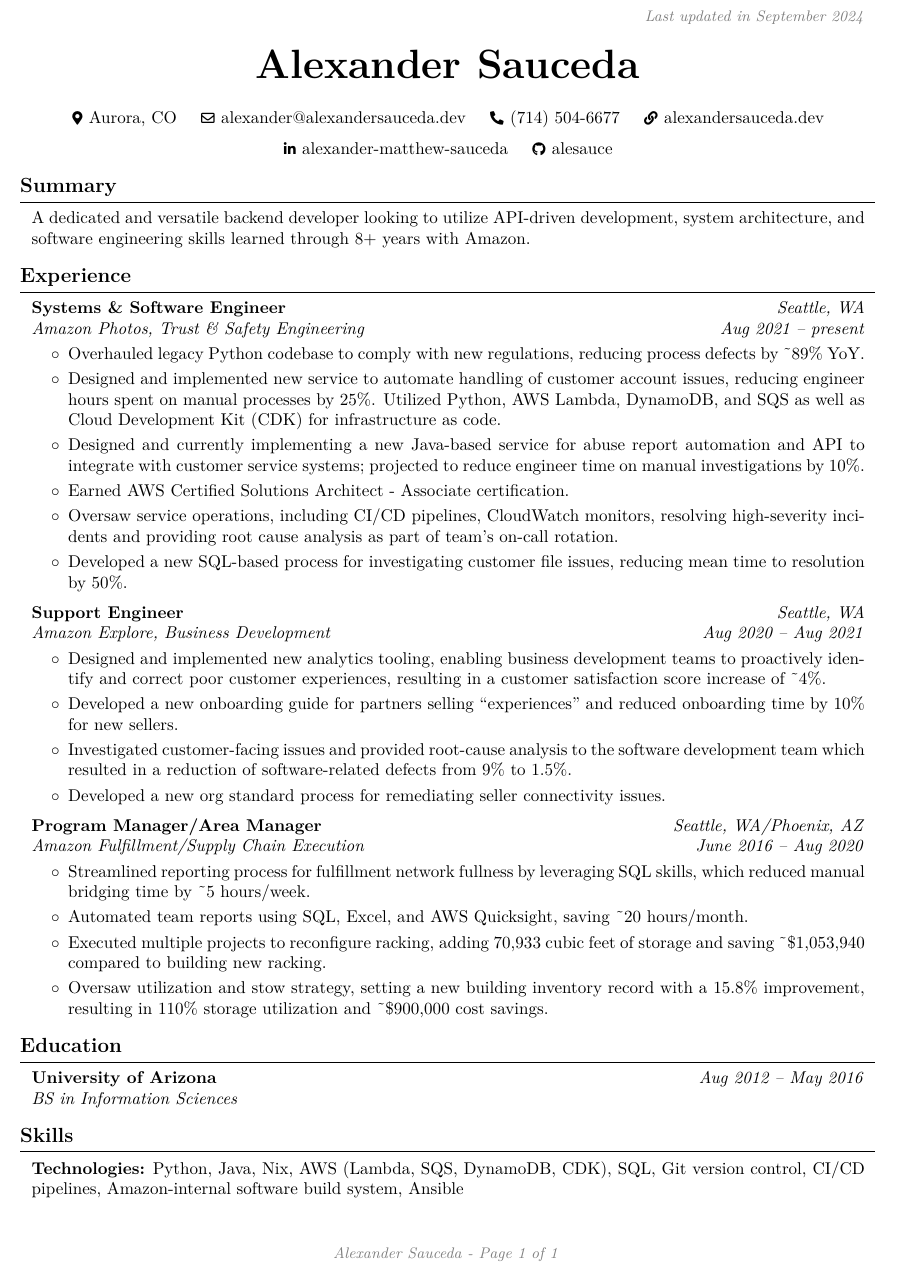
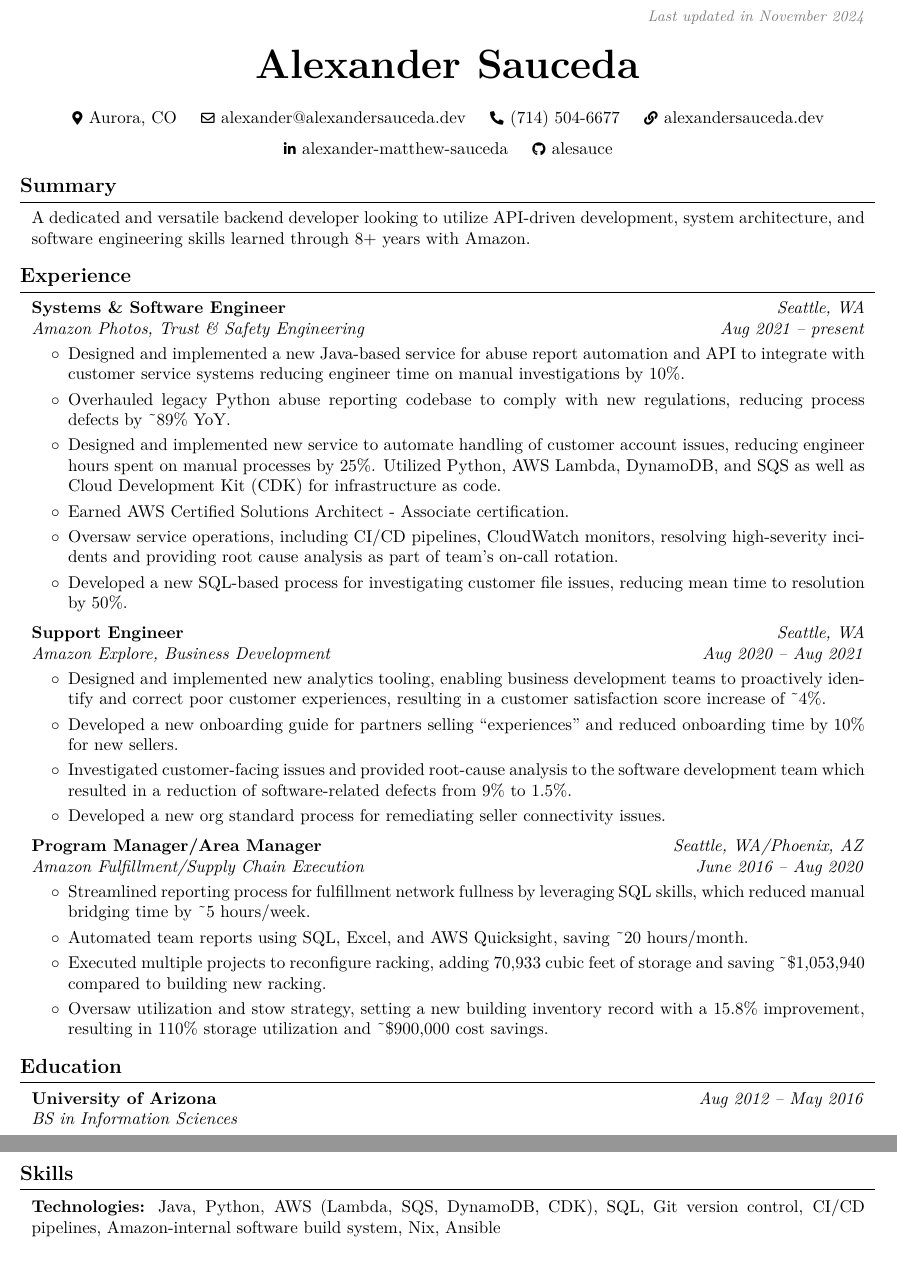
Before and after one commit to alesauce/resume, a LaTeX CV (Alexander_Sauceda_CV.tex): part of the page before the commit and two parts of pages 1 and 2 of 2 after it, the two joined at a grey line, cut at the place of the change. Compiled offline with pdfLaTeX.

Commit message:
render the latest CV

```diff
--- a/Alexander_Sauceda_CV.tex
+++ b/Alexander_Sauceda_CV.tex
@@ -133,7 +133,7 @@
         \LenToUnit{\paperwidth-2 cm-0.2 cm+0.05cm},
         \LenToUnit{\paperheight-1.0 cm}
     ){\vtop{{\null}\makebox[0pt][c]{
-        \small\color{gray}\textit{Last updated in September 2024}\hspace{\widthof{Last updated in September 2024}}
+        \small\color{gray}\textit{Last updated in November 2024}\hspace{\widthof{Last updated in November 2024}}
     }}}%
   }%
 }%
@@ -214,9 +214,9 @@
         \vspace{0.10 cm}
         \begin{onecolentry}
             \begin{highlights}
-                \item Overhauled legacy Python codebase to comply with new regulations, reducing process defects by \textasciitilde{}89\% YoY.
+                \item Designed and implemented a new Java-based service for abuse report automation and API to integrate with customer service systems reducing engineer time on manual investigations by 10\%.
+                \item Overhauled legacy Python abuse reporting codebase to comply with new regulations, reducing process defects by \textasciitilde{}89\% YoY.
                 \item Designed and implemented new service to automate handling of customer account issues, reducing engineer hours spent on manual processes by 25\%. Utilized Python, AWS Lambda, DynamoDB, and SQS as well as Cloud Development Kit (CDK) for infrastructure as code.
-                \item Designed and currently implementing a new Java-based service for abuse report automation and API to integrate with customer service systems; projected to reduce engineer time on manual investigations by 10\%.
                 \item Earned AWS Certified Solutions Architect - Associate certification.
                 \item Oversaw service operations, including CI/CD pipelines, CloudWatch monitors, resolving high-severity incidents and providing root cause analysis as part of team’s on-call rotation.
                 \item Developed a new SQL-based process for investigating customer file issues, reducing mean time to resolution by 50\%.
@@ -294,7 +294,7 @@
 
 
         \begin{onecolentry}
-            \textbf{Technologies:} Python, Java, Nix, AWS (Lambda, SQS, DynamoDB, CDK), SQL, Git version control, CI/CD pipelines, Amazon-internal software build system, Ansible
+            \textbf{Technologies:} Java, Python, AWS (Lambda, SQS, DynamoDB, CDK), SQL, Git version control, CI/CD pipelines, Amazon-internal software build system, Nix, Ansible
         \end{onecolentry}
 
 
```
Also changed, not shown: Alexander_Sauceda_CV.pdf, README.md.
